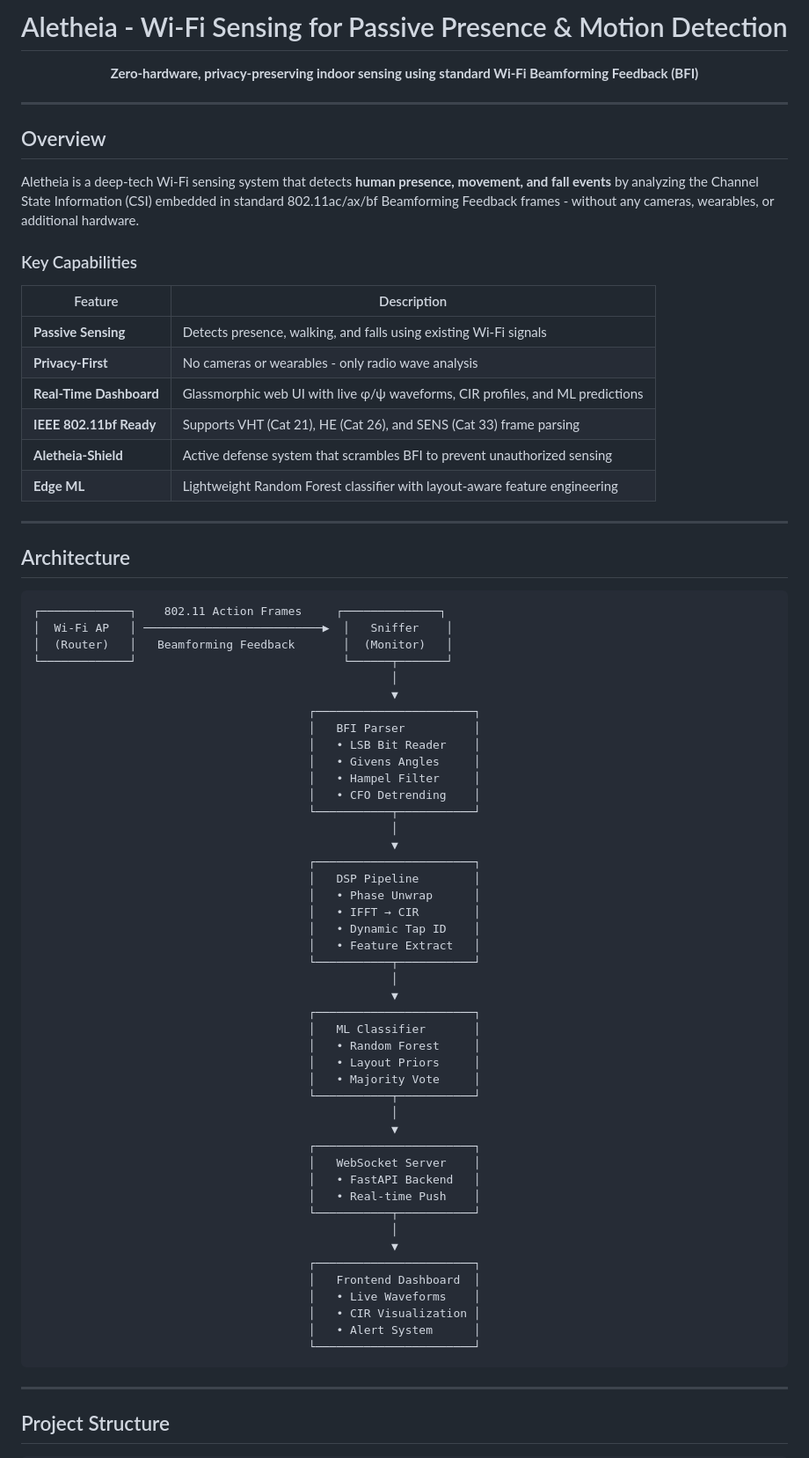
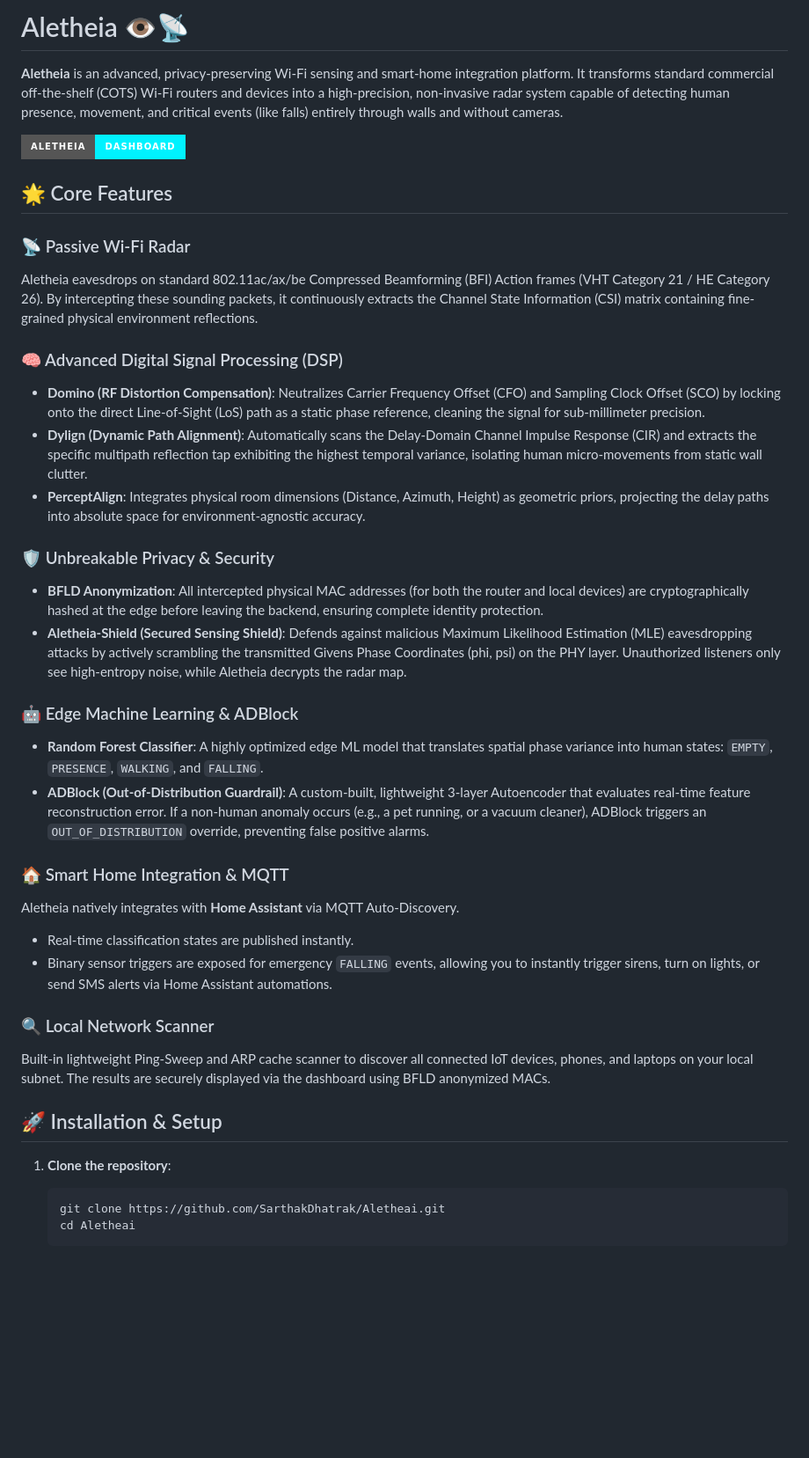
Before and after one commit to SarthakDhatrak/Aletheai, a Markdown page: README.md, the part around one of its changes. Shown at 88% size. GitHub-like rendering; badges without logos; blank space fills up the shorter version.

Commit message:
docs: write comprehensive README for Aletheia foundation

````diff
--- a/README.md
+++ b/README.md
@@ -1,79 +1,40 @@
-# Aletheia - Wi-Fi Sensing for Passive Presence & Motion Detection
+# Aletheia 👁️📡
 
-<p align="center">
-  <strong>Zero-hardware, privacy-preserving indoor sensing using standard Wi-Fi Beamforming Feedback (BFI)</strong>
-</p>
+**Aletheia** is an advanced, privacy-preserving Wi-Fi sensing and smart-home integration platform. It transforms standard commercial off-the-shelf (COTS) Wi-Fi routers and devices into a high-precision, non-invasive radar system capable of detecting human presence, movement, and critical events (like falls) entirely through walls and without cameras.
 
----
+![Aletheia Dashboard](https://img.shields.io/badge/Aletheia-Dashboard-00f2fe?style=for-the-badge)
 
-## Overview
+## 🌟 Core Features
 
-Aletheia is a deep-tech Wi-Fi sensing system that detects **human presence, movement, and fall events** by analyzing the Channel State Information (CSI) embedded in standard 802.11ac/ax/bf Beamforming Feedback frames - without any cameras, wearables, or additional hardware.
+### 📡 Passive Wi-Fi Radar
+Aletheia eavesdrops on standard 802.11ac/ax/be Compressed Beamforming (BFI) Action frames (VHT Category 21 / HE Category 26). By intercepting these sounding packets, it continuously extracts the Channel State Information (CSI) matrix containing fine-grained physical environment reflections.
 
-### Key Capabilities
+### 🧠 Advanced Digital Signal Processing (DSP)
+- **Domino (RF Distortion Compensation)**: Neutralizes Carrier Frequency Offset (CFO) and Sampling Clock Offset (SCO) by locking onto the direct Line-of-Sight (LoS) path as a static phase reference, cleaning the signal for sub-millimeter precision.
+- **Dylign (Dynamic Path Alignment)**: Automatically scans the Delay-Domain Channel Impulse Response (CIR) and extracts the specific multipath reflection tap exhibiting the highest temporal variance, isolating human micro-movements from static wall clutter.
+- **PerceptAlign**: Integrates physical room dimensions (Distance, Azimuth, Height) as geometric priors, projecting the delay paths into absolute space for environment-agnostic accuracy.
 
-| Feature | Description |
-|---|---|
-| **Passive Sensing** | Detects presence, walking, and falls using existing Wi-Fi signals |
-| **Privacy-First** | No cameras or wearables - only radio wave analysis |
-| **Real-Time Dashboard** | Glassmorphic web UI with live φ/ψ waveforms, CIR profiles, and ML predictions |
-| **IEEE 802.11bf Ready** | Supports VHT (Cat 21), HE (Cat 26), and SENS (Cat 33) frame parsing |
-| **Aletheia-Shield** | Active defense system that scrambles BFI to prevent unauthorized sensing |
-| **Edge ML** | Lightweight Random Forest classifier with layout-aware feature engineering |
+### 🛡️ Unbreakable Privacy & Security
+- **BFLD Anonymization**: All intercepted physical MAC addresses (for both the router and local devices) are cryptographically hashed at the edge before leaving the backend, ensuring complete identity protection.
+- **Aletheia-Shield (Secured Sensing Shield)**: Defends against malicious Maximum Likelihood Estimation (MLE) eavesdropping attacks by actively scrambling the transmitted Givens Phase Coordinates (phi, psi) on the PHY layer. Unauthorized listeners only see high-entropy noise, while Aletheia decrypts the radar map.
 
----
+### 🤖 Edge Machine Learning & ADBlock
+- **Random Forest Classifier**: A highly optimized edge ML model that translates spatial phase variance into human states: `EMPTY`, `PRESENCE`, `WALKING`, and `FALLING`.
+- **ADBlock (Out-of-Distribution Guardrail)**: A custom-built, lightweight 3-layer Autoencoder that evaluates real-time feature reconstruction error. If a non-human anomaly occurs (e.g., a pet running, or a vacuum cleaner), ADBlock triggers an `OUT_OF_DISTRIBUTION` override, preventing false positive alarms.
 
-## Architecture
+### 🏠 Smart Home Integration & MQTT
+Aletheia natively integrates with **Home Assistant** via MQTT Auto-Discovery.
+- Real-time classification states are published instantly.
+- Binary sensor triggers are exposed for emergency `FALLING` events, allowing you to instantly trigger sirens, turn on lights, or send SMS alerts via Home Assistant automations.
 
-```
-┌─────────────┐    802.11 Action Frames     ┌──────────────┐
-│  Wi-Fi AP   │ ──────────────────────────▶  │   Sniffer    │
-│  (Router)   │   Beamforming Feedback       │  (Monitor)   │
-└─────────────┘                              └──────┬───────┘
-                                                    │
-                                                    ▼
-                                        ┌───────────────────────┐
-                                        │   BFI Parser          │
-                                        │   • LSB Bit Reader    │
-                                        │   • Givens Angles     │
-                                        │   • Hampel Filter     │
-                                        │   • CFO Detrending    │
-                                        └───────────┬───────────┘
-                                                    │
-                                                    ▼
-                                        ┌───────────────────────┐
-                                        │   DSP Pipeline        │
-                                        │   • Phase Unwrap      │
-                                        │   • IFFT → CIR        │
-                                        │   • Dynamic Tap ID    │
-                                        │   • Feature Extract   │
-                                        └───────────┬───────────┘
-                                                    │
-                                                    ▼
-                                        ┌───────────────────────┐
-                                        │   ML Classifier       │
-                                        │   • Random Forest     │
-                                        │   • Layout Priors     │
-                                        │   • Majority Vote     │
-                                        └───────────┬───────────┘
-                                                    │
-                                                    ▼
-                                        ┌───────────────────────┐
-                                        │   WebSocket Server    │
-                                        │   • FastAPI Backend   │
-                                        │   • Real-time Push    │
-                                        └───────────┬───────────┘
-                                                    │
-                                                    ▼
-                                        ┌───────────────────────┐
-                                        │   Frontend Dashboard  │
-                                        │   • Live Waveforms    │
-                                        │   • CIR Visualization │
-                                        │   • Alert System      │
-                                        └───────────────────────┘
-```
+### 🔍 Local Network Scanner
+Built-in lightweight Ping-Sweep and ARP cache scanner to discover all connected IoT devices, phones, and laptops on your local subnet. The results are securely displayed via the dashboard using BFLD anonymized MACs.
 
----
+## 🚀 Installation & Setup
 
-## Project Structure
+1. **Clone the repository**:
+   ```bash
+   git clone https://github.com/SarthakDhatrak/Aletheai.git
+   cd Aletheai
+   ```
 
````
Also changed, not shown: other parts of README.md (+21 -130 lines).
